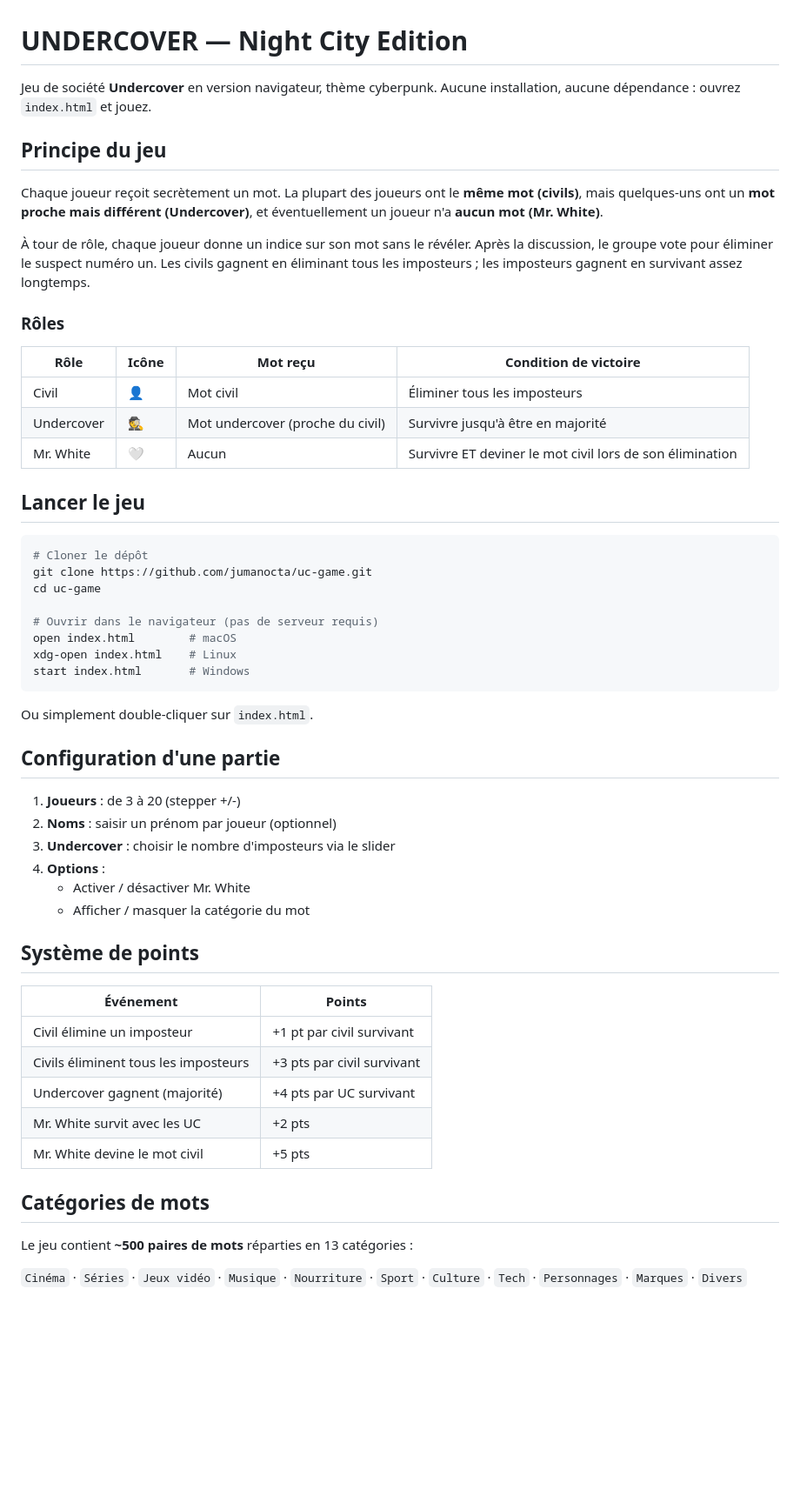
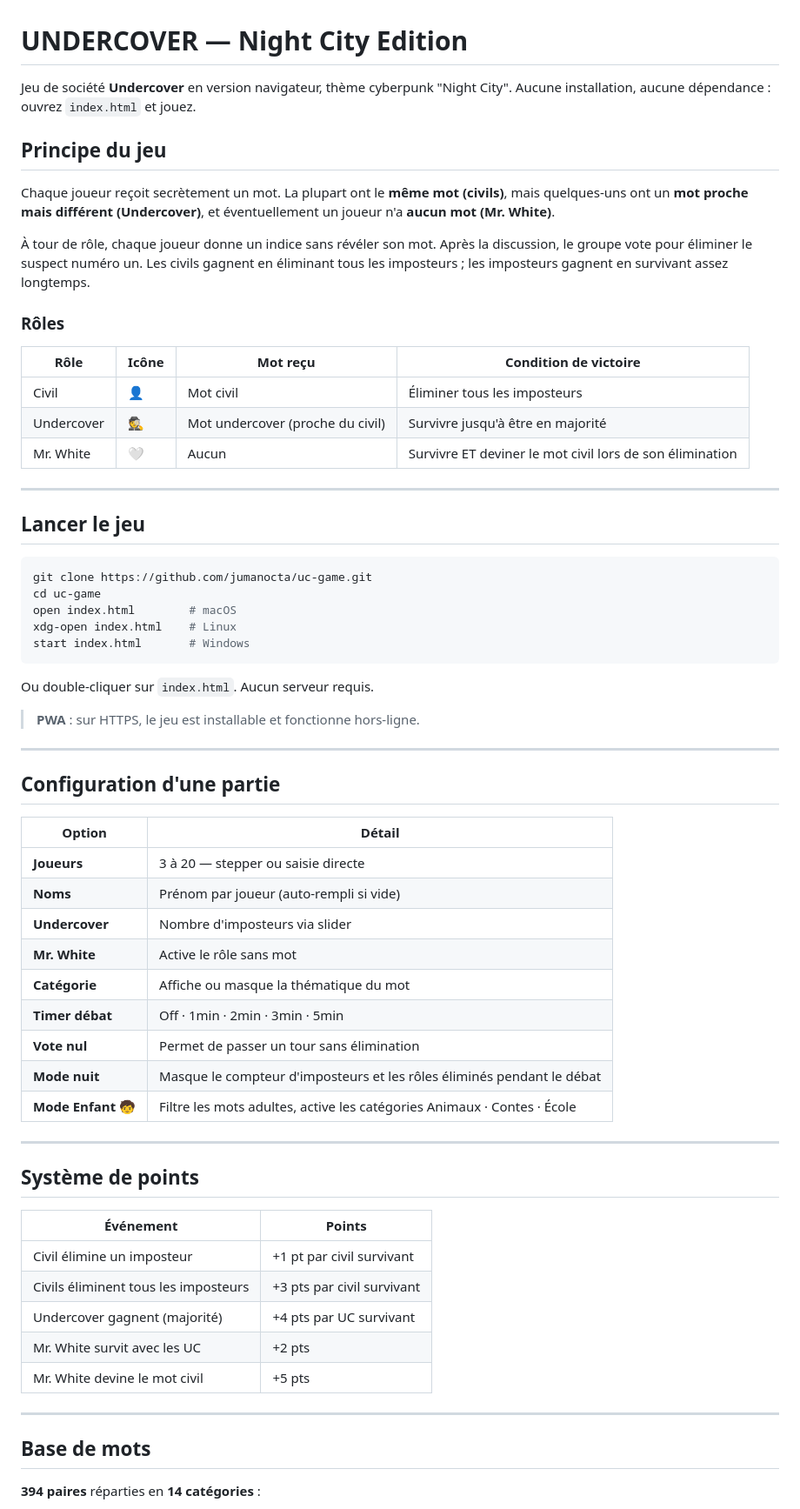
Before and after one commit to JuMANocta/Uc-game, a Markdown page: README.md, the part around one of its changes. Shown at 87% size. GitHub-like rendering; blank space fills up the shorter version.

````diff
--- a/README.md
+++ b/README.md
@@ -1,12 +1,12 @@
 # UNDERCOVER — Night City Edition
 
-Jeu de société **Undercover** en version navigateur, thème cyberpunk. Aucune installation, aucune dépendance : ouvrez `index.html` et jouez.
+Jeu de société **Undercover** en version navigateur, thème cyberpunk "Night City". Aucune installation, aucune dépendance : ouvrez `index.html` et jouez.
 
 ## Principe du jeu
 
-Chaque joueur reçoit secrètement un mot. La plupart des joueurs ont le **même mot (civils)**, mais quelques-uns ont un **mot proche mais différent (Undercover)**, et éventuellement un joueur n'a **aucun mot (Mr. White)**.
+Chaque joueur reçoit secrètement un mot. La plupart ont le **même mot (civils)**, mais quelques-uns ont un **mot proche mais différent (Undercover)**, et éventuellement un joueur n'a **aucun mot (Mr. White)**.
 
-À tour de rôle, chaque joueur donne un indice sur son mot sans le révéler. Après la discussion, le groupe vote pour éliminer le suspect numéro un. Les civils gagnent en éliminant tous les imposteurs ; les imposteurs gagnent en survivant assez longtemps.
+À tour de rôle, chaque joueur donne un indice sans révéler son mot. Après la discussion, le groupe vote pour éliminer le suspect numéro un. Les civils gagnent en éliminant tous les imposteurs ; les imposteurs gagnent en survivant assez longtemps.
 
 ### Rôles
 
@@ -16,29 +16,39 @@ Chaque joueur reçoit secrètement un mot. La plupart des joueurs ont le **même
 | Undercover | 🕵️ | Mot undercover (proche du civil) | Survivre jusqu'à être en majorité |
 | Mr. White | 🤍 | Aucun | Survivre ET deviner le mot civil lors de son élimination |
 
+---
+
 ## Lancer le jeu
 
 ```bash
-# Cloner le dépôt
 git clone https://github.com/jumanocta/uc-game.git
 cd uc-game
-
-# Ouvrir dans le navigateur (pas de serveur requis)
 open index.html        # macOS
 xdg-open index.html    # Linux
 start index.html       # Windows
 ```
 
-Ou simplement double-cliquer sur `index.html`.
+Ou double-cliquer sur `index.html`. Aucun serveur requis.
+
+> **PWA** : sur HTTPS, le jeu est installable et fonctionne hors-ligne.
+
+---
 
 ## Configuration d'une partie
 
-1. **Joueurs** : de 3 à 20 (stepper +/-)
-2. **Noms** : saisir un prénom par joueur (optionnel)
-3. **Undercover** : choisir le nombre d'imposteurs via le slider
-4. **Options** :
-   - Activer / désactiver Mr. White
-   - Afficher / masquer la catégorie du mot
+| Option | Détail |
+|---|---|
+| **Joueurs** | 3 à 20 — stepper ou saisie directe |
+| **Noms** | Prénom par joueur (auto-rempli si vide) |
+| **Undercover** | Nombre d'imposteurs via slider |
+| **Mr. White** | Active le rôle sans mot |
+| **Catégorie** | Affiche ou masque la thématique du mot |
+| **Timer débat** | Off · 1min · 2min · 3min · 5min |
+| **Vote nul** | Permet de passer un tour sans élimination |
+| **Mode nuit** | Masque le compteur d'imposteurs et les rôles éliminés pendant le débat |
+| **Mode Enfant 🧒** | Filtre les mots adultes, active les catégories Animaux · Contes · École |
+
+---
 
 ## Système de points
 
@@ -50,9 +60,9 @@ Ou simplement double-cliquer sur `index.html`.
 | Mr. White survit avec les UC | +2 pts |
 | Mr. White devine le mot civil | +5 pts |
 
-## Catégories de mots
+---
 
-Le jeu contient **~500 paires de mots** réparties en 13 catégories :
+## Base de mots
 
-`Cinéma` · `Séries` · `Jeux vidéo` · `Musique` · `Nourriture` · `Sport` · `Culture` · `Tech` · `Personnages` · `Marques` · `Divers`
+**394 paires** réparties en **14 catégories** :
 
````
Also changed, not shown: other parts of README.md (+47 -18 lines), .claude/PROJECT.md (+40 -31 lines).
